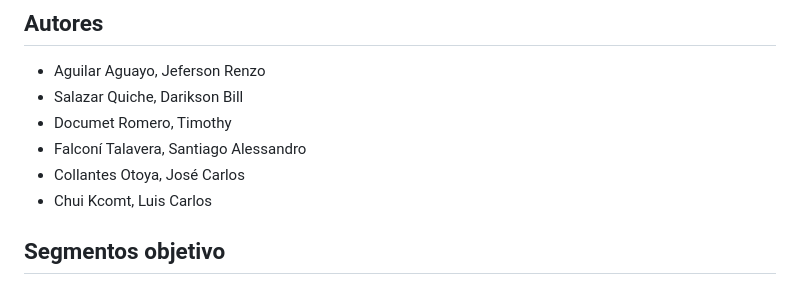
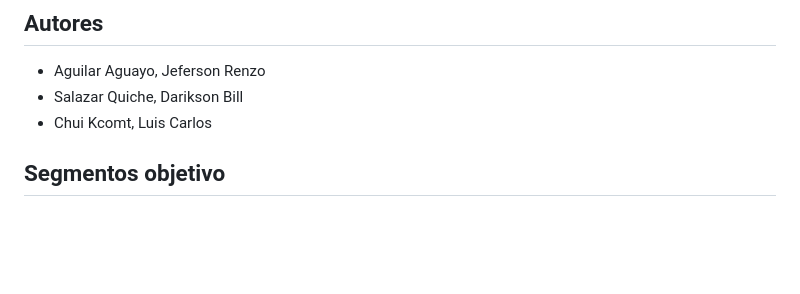
Before and after one commit to focusflow-team/focusflow-landing-page, a Markdown page: README.md, the part around the change. Rendered like a GitHub page; blank space fills up the shorter version.

Commit message:
docs: Update about autors

```diff
--- a/README.md
+++ b/README.md
@@ -8,9 +8,6 @@ La landing page presenta la propuesta de valor del producto, sus principales fun
 
 * Aguilar Aguayo, Jeferson Renzo
 * Salazar Quiche, Darikson Bill
-* Documet Romero, Timothy
-* Falconí Talavera, Santiago Alessandro
-* Collantes Otoya, José Carlos
 * Chui Kcomt, Luis Carlos
 
 ## Segmentos objetivo
```
